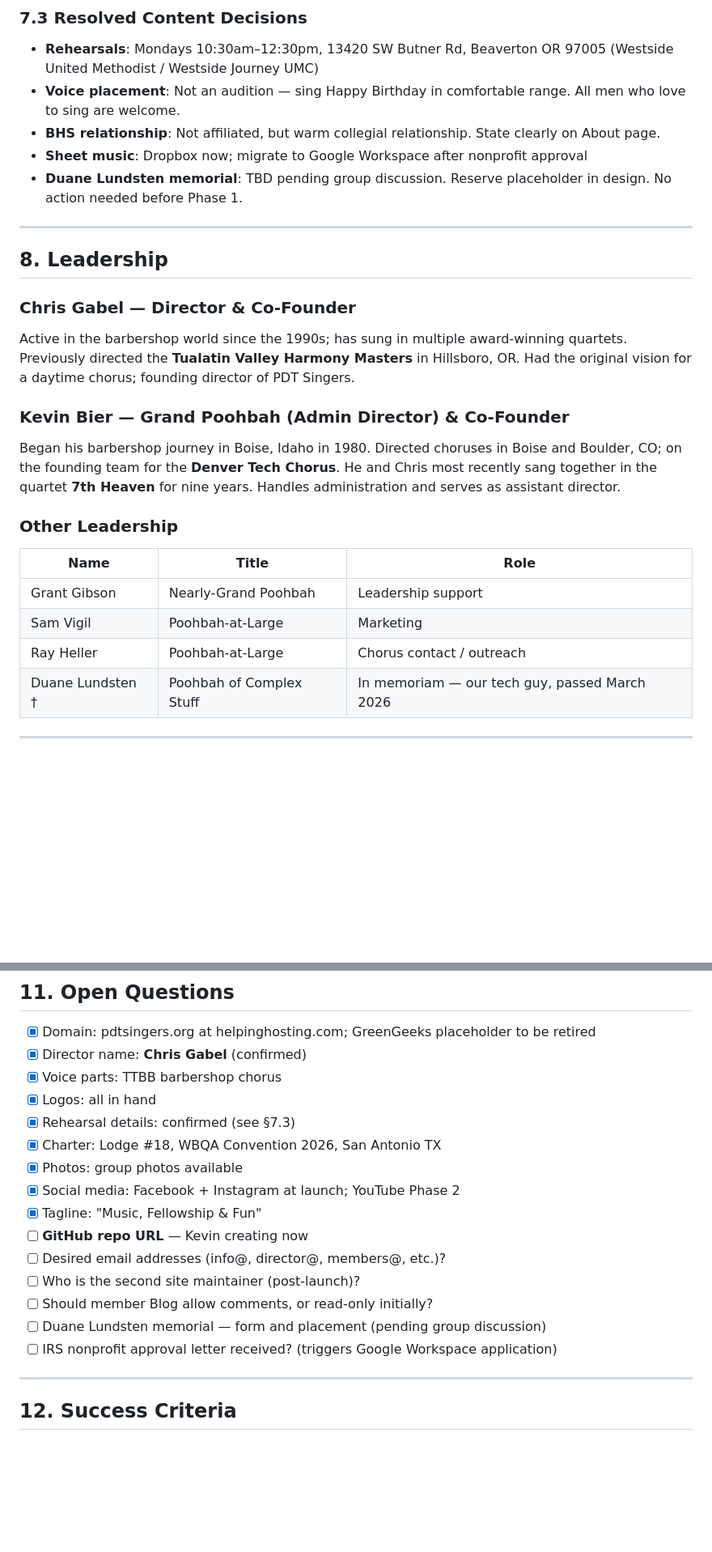
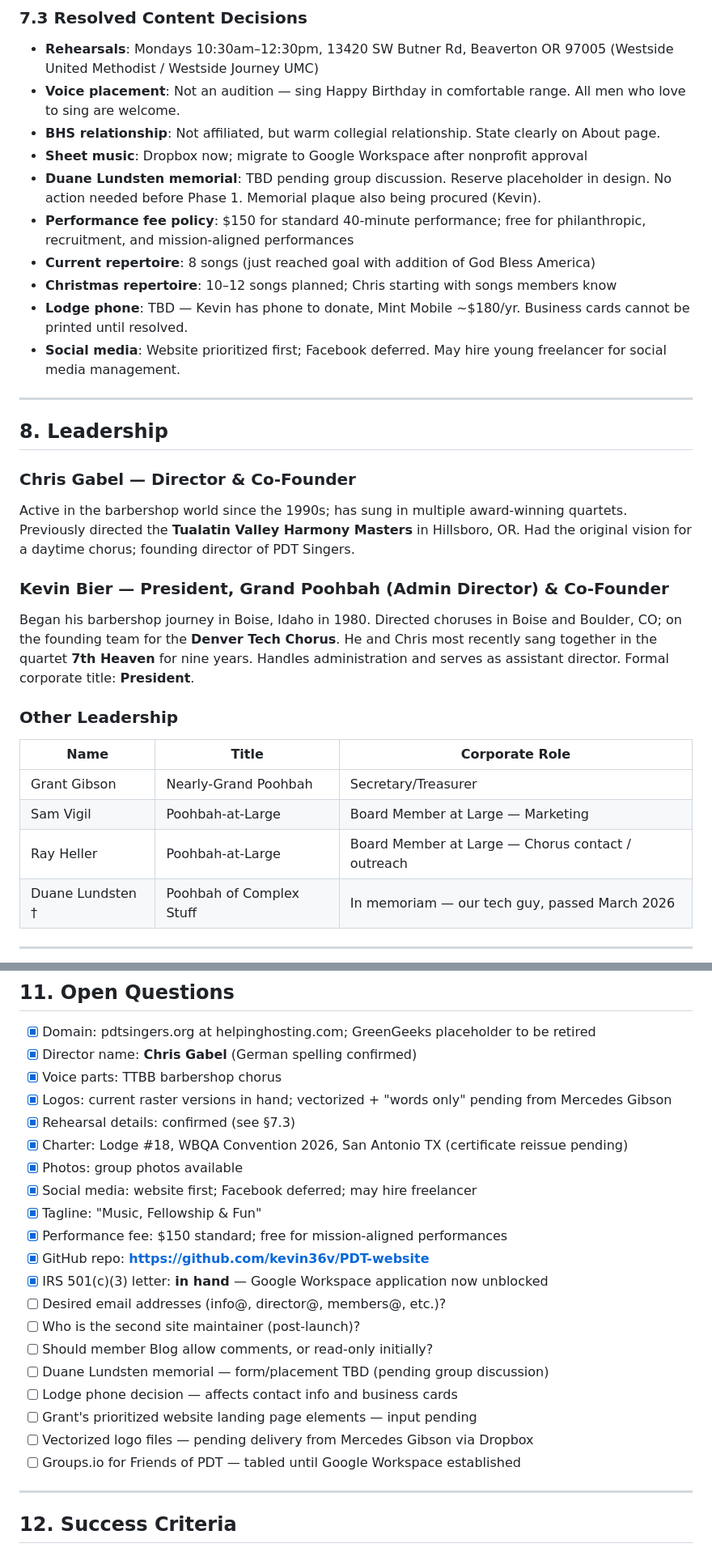
Before and after one commit to PDT-tech/PDT-website, a Markdown page: pdt-requirements.md, 2 parts joined by grey strips. Shown at 81% size. GitHub-like rendering; blank space fills up the shorter version.

```diff
--- a/pdt-requirements.md
+++ b/pdt-requirements.md
@@ -228,7 +235,15 @@ Real group photos available. Authentic performance moments. Warm lighting prefer
 - **BHS relationship**: Not affiliated, but warm collegial relationship. State clearly on About page.
 - **Sheet music**: Dropbox now; migrate to Google Workspace after nonprofit approval
 - **Duane Lundsten memorial**: TBD pending group discussion. Reserve placeholder in design.
-  No action needed before Phase 1.
+  No action needed before Phase 1. Memorial plaque also being procured (Kevin).
+- **Performance fee policy**: $150 for standard 40-minute performance; free for
+  philanthropic, recruitment, and mission-aligned performances
+- **Current repertoire**: 8 songs (just reached goal with addition of God Bless America)
+- **Christmas repertoire**: 10–12 songs planned; Chris starting with songs members know
+- **Lodge phone**: TBD — Kevin has phone to donate, Mint Mobile ~$180/yr.
+  Business cards cannot be printed until resolved.
+- **Social media**: Website prioritized first; Facebook deferred. May hire young
+  freelancer for social media management.
 
 ---
 
@@ -239,18 +254,18 @@ Active in the barbershop world since the 1990s; has sung in multiple award-winni
 Previously directed the **Tualatin Valley Harmony Masters** in Hillsboro, OR. Had the original
 vision for a daytime chorus; founding director of PDT Singers.
 
-### Kevin Bier — Grand Poohbah (Admin Director) & Co-Founder
+### Kevin Bier — President, Grand Poohbah (Admin Director) & Co-Founder
 Began his barbershop journey in Boise, Idaho in 1980. Directed choruses in Boise and Boulder,
 CO; on the founding team for the **Denver Tech Chorus**. He and Chris most recently sang
 together in the quartet **7th Heaven** for nine years. Handles administration and serves as
-assistant director.
+assistant director. Formal corporate title: **President**.
 
 ### Other Leadership
-| Name | Title | Role |
+| Name | Title | Corporate Role |
 |------|-------|------|
-| Grant Gibson | Nearly-Grand Poohbah | Leadership support |
-| Sam Vigil | Poohbah-at-Large | Marketing |
-| Ray Heller | Poohbah-at-Large | Chorus contact / outreach |
+| Grant Gibson | Nearly-Grand Poohbah | Secretary/Treasurer |
+| Sam Vigil | Poohbah-at-Large | Board Member at Large — Marketing |
+| Ray Heller | Poohbah-at-Large | Board Member at Large — Chorus contact / outreach |
 | Duane Lundsten † | Poohbah of Complex Stuff | In memoriam — our tech guy, passed March 2026 |
 
 ---
@@ -304,20 +319,25 @@ assistant director.
 ## 11. Open Questions
 
 - [x] Domain: pdtsingers.org at helpinghosting.com; GreenGeeks placeholder to be retired
-- [x] Director name: **Chris Gabel** (confirmed)
+- [x] Director name: **Chris Gabel** (German spelling confirmed)
 - [x] Voice parts: TTBB barbershop chorus
-- [x] Logos: all in hand
+- [x] Logos: current raster versions in hand; vectorized + "words only" pending from Mercedes Gibson
 - [x] Rehearsal details: confirmed (see §7.3)
-- [x] Charter: Lodge #18, WBQA Convention 2026, San Antonio TX
+- [x] Charter: Lodge #18, WBQA Convention 2026, San Antonio TX (certificate reissue pending)
 - [x] Photos: group photos available
-- [x] Social media: Facebook + Instagram at launch; YouTube Phase 2
+- [x] Social media: website first; Facebook deferred; may hire freelancer
 - [x] Tagline: "Music, Fellowship & Fun"
-- [ ] **GitHub repo URL** — Kevin creating now
+- [x] Performance fee: $150 standard; free for mission-aligned performances
+- [x] GitHub repo: **https://github.com/kevin36v/PDT-website**
+- [x] IRS 501(c)(3) letter: **in hand** — Google Workspace application now unblocked
 - [ ] Desired email addresses (info@, director@, members@, etc.)?
 - [ ] Who is the second site maintainer (post-launch)?
 - [ ] Should member Blog allow comments, or read-only initially?
-- [ ] Duane Lundsten memorial — form and placement (pending group discussion)
-- [ ] IRS nonprofit approval letter received? (triggers Google Workspace application)
+- [ ] Duane Lundsten memorial — form/placement TBD (pending group discussion)
+- [ ] Lodge phone decision — affects contact info and business cards
+- [ ] Grant's prioritized website landing page elements — input pending
+- [ ] Vectorized logo files — pending delivery from Mercedes Gibson via Dropbox
+- [ ] Groups.io for Friends of PDT — tabled until Google Workspace established
 
 ---
 
```
Also changed, not shown: other parts of pdt-requirements.md (+14 -7 lines), pdt-session-context.md (+10 -4 lines).
